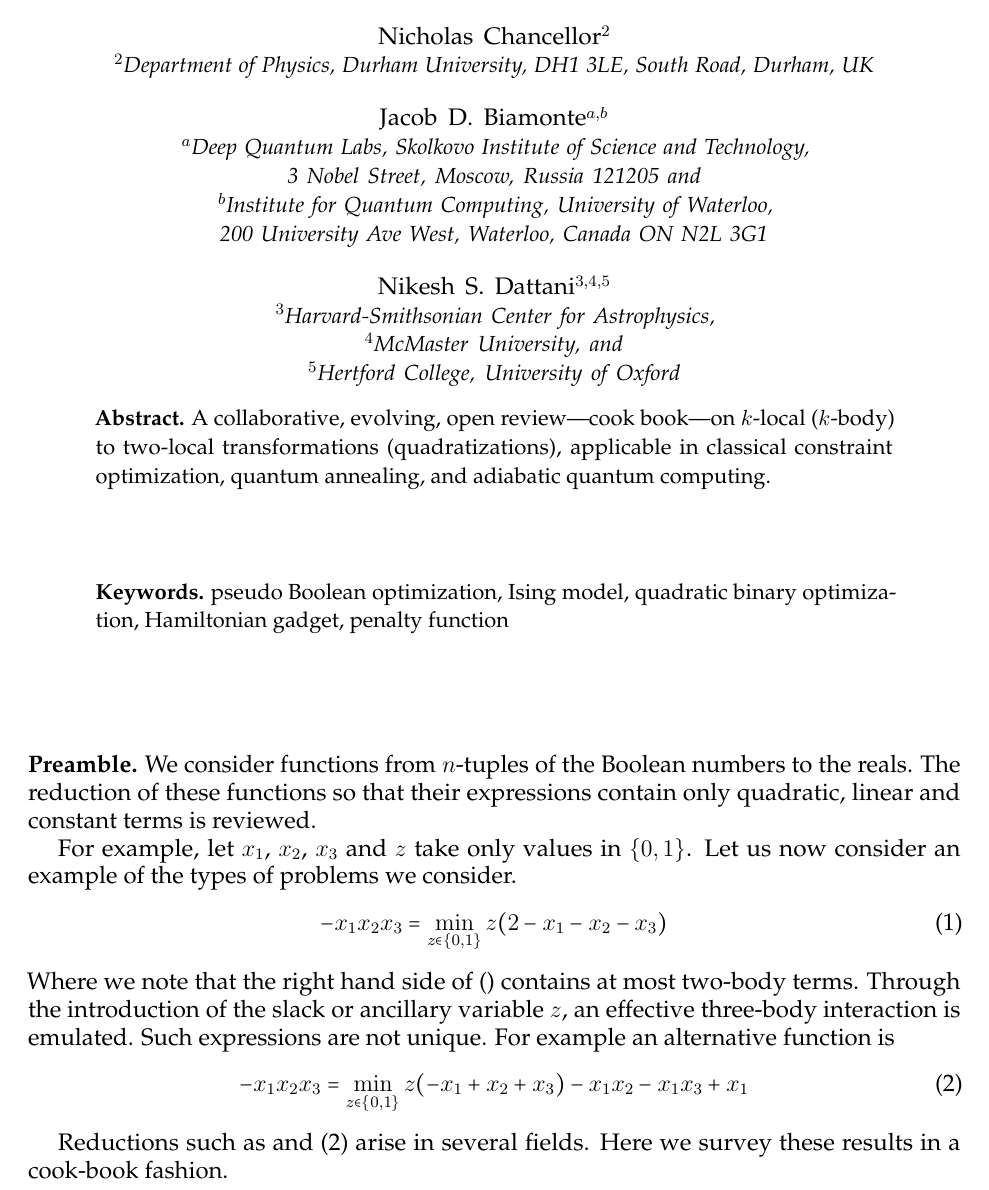
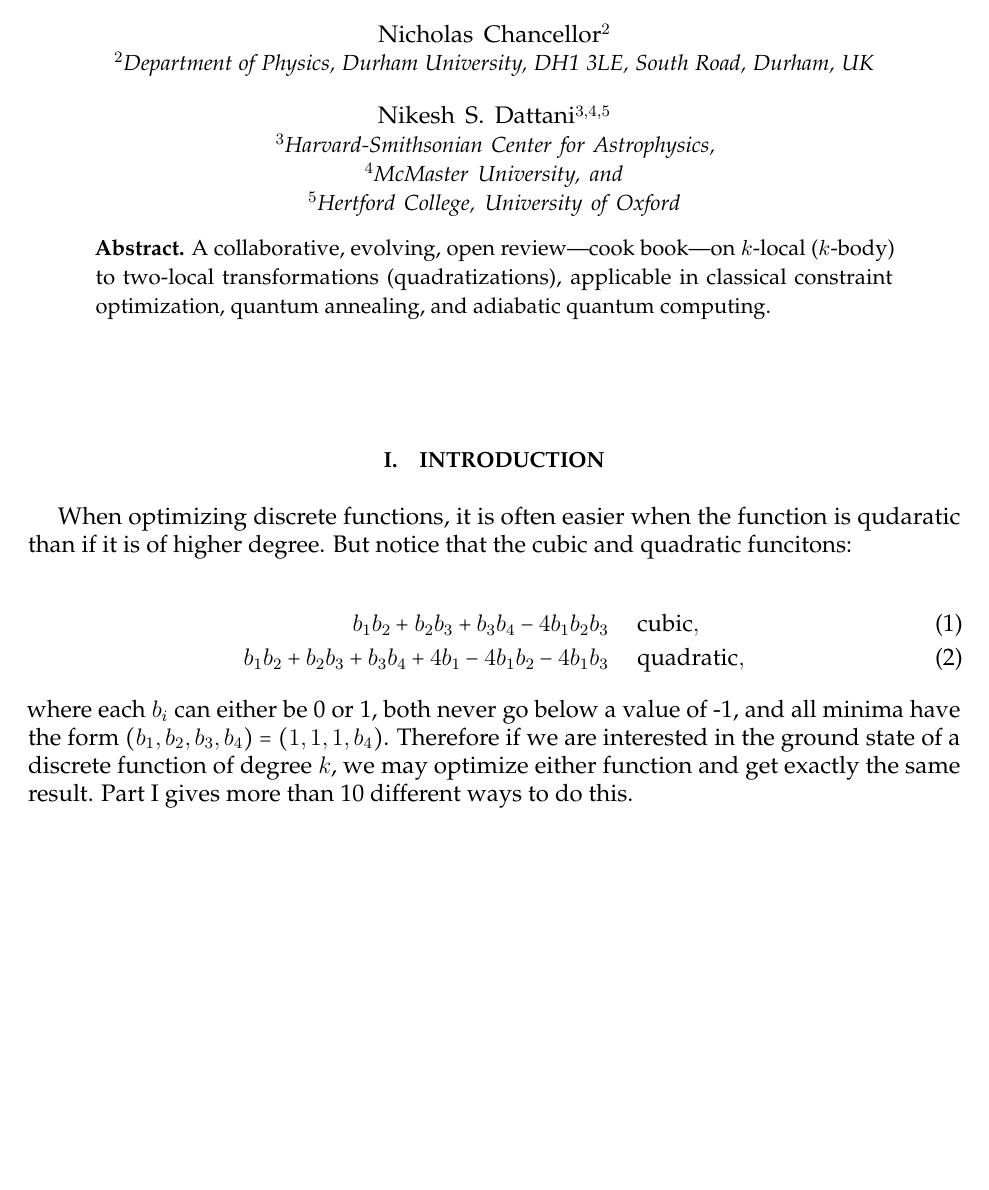
Before and after one commit to HPQC-LABS/Book_About_Quadratization, a LaTeX paper (k-local-review.tex): part of page 1 of 34, cut so that both start at the same text, the shorter picture padded with empty space. Compiled offline with pdfLaTeX.

Commit message:
Added opening example.

```diff
--- a/k-local-review.tex
+++ b/k-local-review.tex
@@ -114,10 +114,10 @@ UK. }
 %\email{nicholas.chancellor@gmail.com}
 \affiliation{$^{2}$Department of Physics, Durham University, DH1 3LE, South Road, Durham, UK}
 
-\author{Jacob D.~Biamonte$^{a,b}$}
-\affiliation{$^{a}$Deep Quantum Labs, Skolkovo Institute of Science and Technology, 3 Nobel Street,
-Moscow, Russia 121205}
-\affiliation{$^{b}$Institute for Quantum Computing, University of Waterloo, 200 University Ave West, Waterloo, Canada ON N2L 3G1}
+%\author{Jacob D.~Biamonte$^{a,b}$}
+%\affiliation{$^{a}$Deep Quantum Labs, Skolkovo Institute of Science and Technology, 3 Nobel Street,
+%Moscow, Russia 121205}
+%\affiliation{$^{b}$Institute for Quantum Computing, University of Waterloo, 200 University Ave West, Waterloo, Canada ON N2L 3G1}
 
 %\email{jacob.biamonte@qubit.org}
 
@@ -134,7 +134,7 @@ Moscow, Russia 121205}
 A collaborative, evolving, open review---cook book---on $k$-local ($k$-body) to two-local transformations (quadratizations), applicable in classical constraint optimization, quantum annealing, and adiabatic quantum computing.  \\~\\~\\
 
 \noindent
-{\bf Keywords.} pseudo Boolean optimization, Ising model, quadratic binary optimization, Hamiltonian gadget, penalty function\\~\\~\\
+%{\bf Keywords.} pseudo Boolean optimization, Ising model, quadratic binary optimization, Hamiltonian gadget, penalty function\\~\\~\\
 \end{abstract}
 
 \maketitle
@@ -142,20 +142,26 @@ A collaborative, evolving, open review---cook book---on $k$-local ($k$-body) to
 
 \title{\tableofcontents{}}
 
-\noindent {\bf Preamble.}
-We consider functions from $n$-tuples of the Boolean numbers to the reals.  The reduction of these functions so that their expressions contain only quadratic, linear and constant terms is reviewed.
-
-For example, let $x_1$, $x_2$, $x_3$ and $z$ take only values in $\{0,1\}$.  Let us now consider an example of the types of problems we consider.
-\begin{equation}\label{eqn:and1}
--x_1x_2x_3=\min_{z\in\{0,1\}}z(2-x_1-x_2-x_3)
-\end{equation}
-Where we note that the right hand side of \eqref{eqn:and1} contains at most two-body terms. Through the introduction of the slack or ancillary variable $z$, an effective three-body interaction is emulated.  Such expressions are not unique.  For example an alternative function is
-\begin{equation}\label{eqn:and2}
--x_1x_2x_3=\min_{z\in\{0,1\}}z(-x_1+x_2+x_3)-x_1x_2-x_1x_3+x_1
-\end{equation}
-
-Reductions such as \label{eqn:and1} and \eqref{eqn:and2} arise in several fields.
-Here we survey these results in a cook-book fashion.
+\section{Introduction}
+
+When optimizing discrete functions, it is often easier when the function is qudaratic than if it is of higher degree. But notice that the cubic and quadratic funcitons:
+
+\begin{align}
+b_1b_2+b_2b_3+b_3b_4 -4b_1b_2b_3 & \hspace{5mm} \textrm{cubic},\\
+b_1b_2 + b_2b_3 + b_3b_4 + 4b_1 -4b_1b_2 -4b_1b_3 & \hspace{5mm}\textrm{quadratic},
+\end{align}
+
+\noindent where each $b_i$ can either be 0 or 1, both never go below a value of -1, and all minima have the form $(b_1,b_2,b_3,b_4) = (1,1,1,b_4)$.  Therefore if we are interested in the ground state of a discrete function of degree $k$, we may optimize either function and get exactly the same result. Part \ref{partDiagonal} gives more than 10 different ways to do this.
+
+
+
+
+
+
+
+
+
+
 
 %\section{Introduction}
 %
```
Also changed, not shown: k-local-review.pdf, k-local-review.tex (2 more changed lines).
